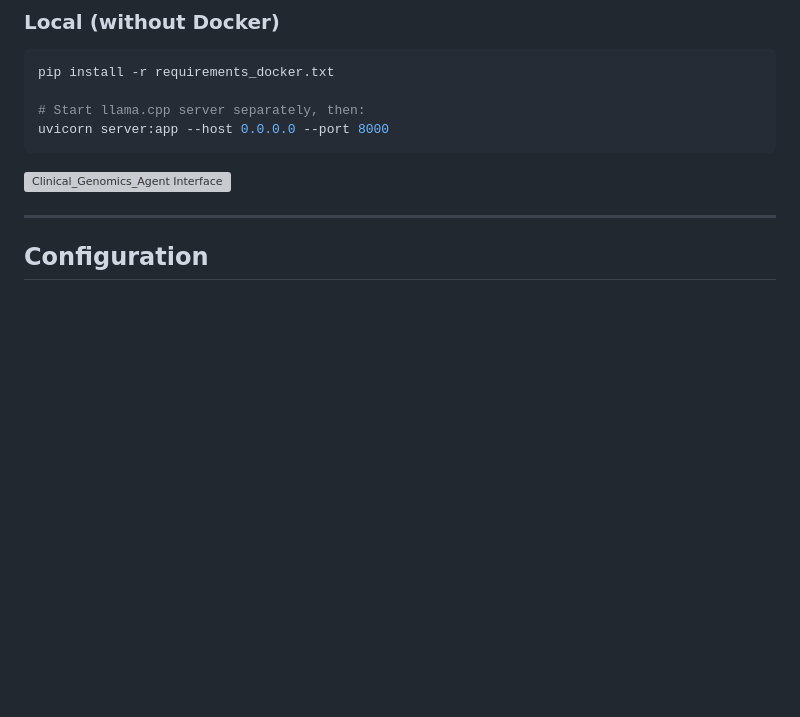
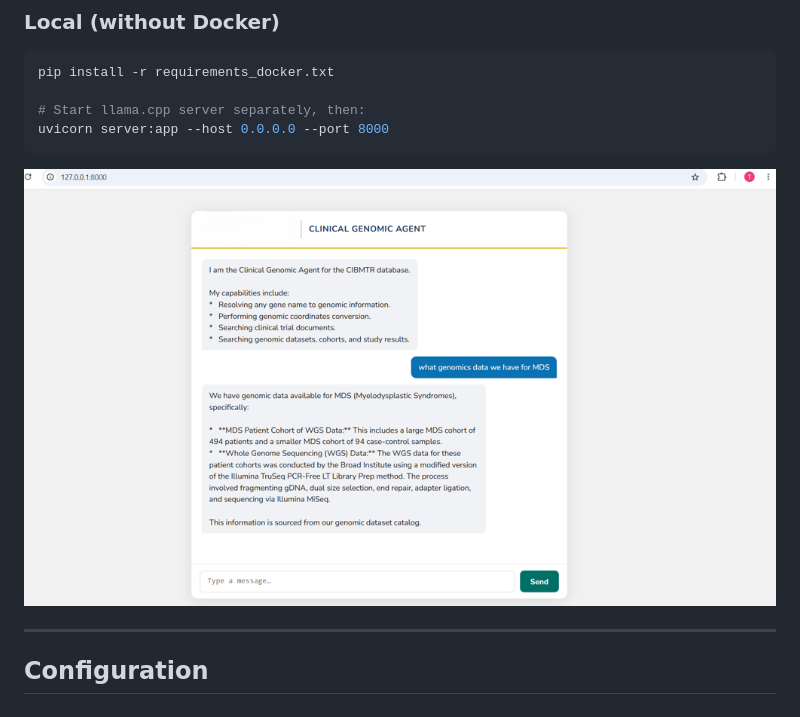
Before and after one commit to tzhang-nmdp/Clinical_Genomics_Agent, a Markdown page: README.md, the part around the change. Rendered like a GitHub page; blank space fills up the shorter version; grey boxes are pictures that could not be loaded.

````diff
--- a/README.md
+++ b/README.md
@@ -82,7 +82,7 @@ pip install -r requirements_docker.txt
 # Start llama.cpp server separately, then:
 uvicorn server:app --host 0.0.0.0 --port 8000
 ```
-![Clinical_Genomics_Agent Interface](Clinical_Genomics_Agent_2.png)
+![Clinical_Genomics_Agent Interface](Clinical_Genomics_Agent.png)
 
 ---
 
````
